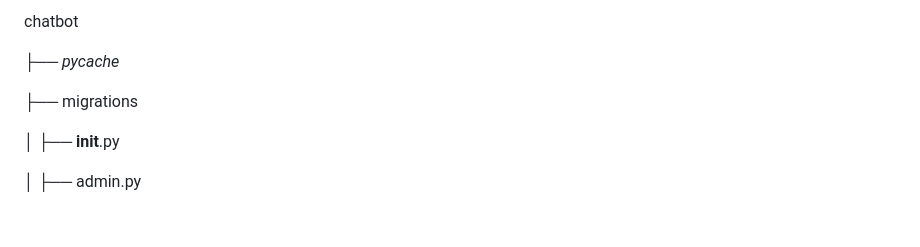
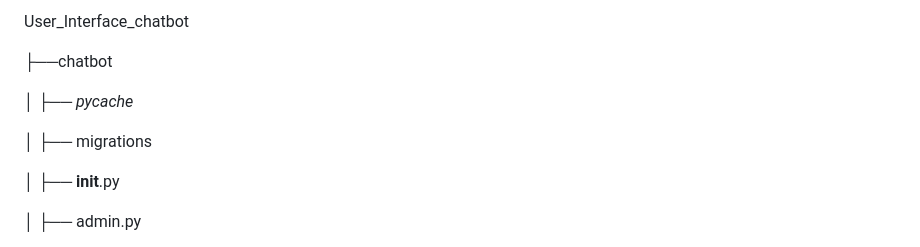
Before and after one commit to ArunJ0/User_Interface_chatbot, a Markdown page: README.md, the part around the change. Drawn GitHub-style; blank space fills up the shorter version.

```diff
--- a/README.md
+++ b/README.md
@@ -1,8 +1,10 @@
-chatbot
+User_Interface_chatbot
 
-├── _pycache_
+├──chatbot
 
-├── migrations
+│   ├── _pycache_
+
+│   ├── migrations
 
 │   ├── __init__.py
 
```
